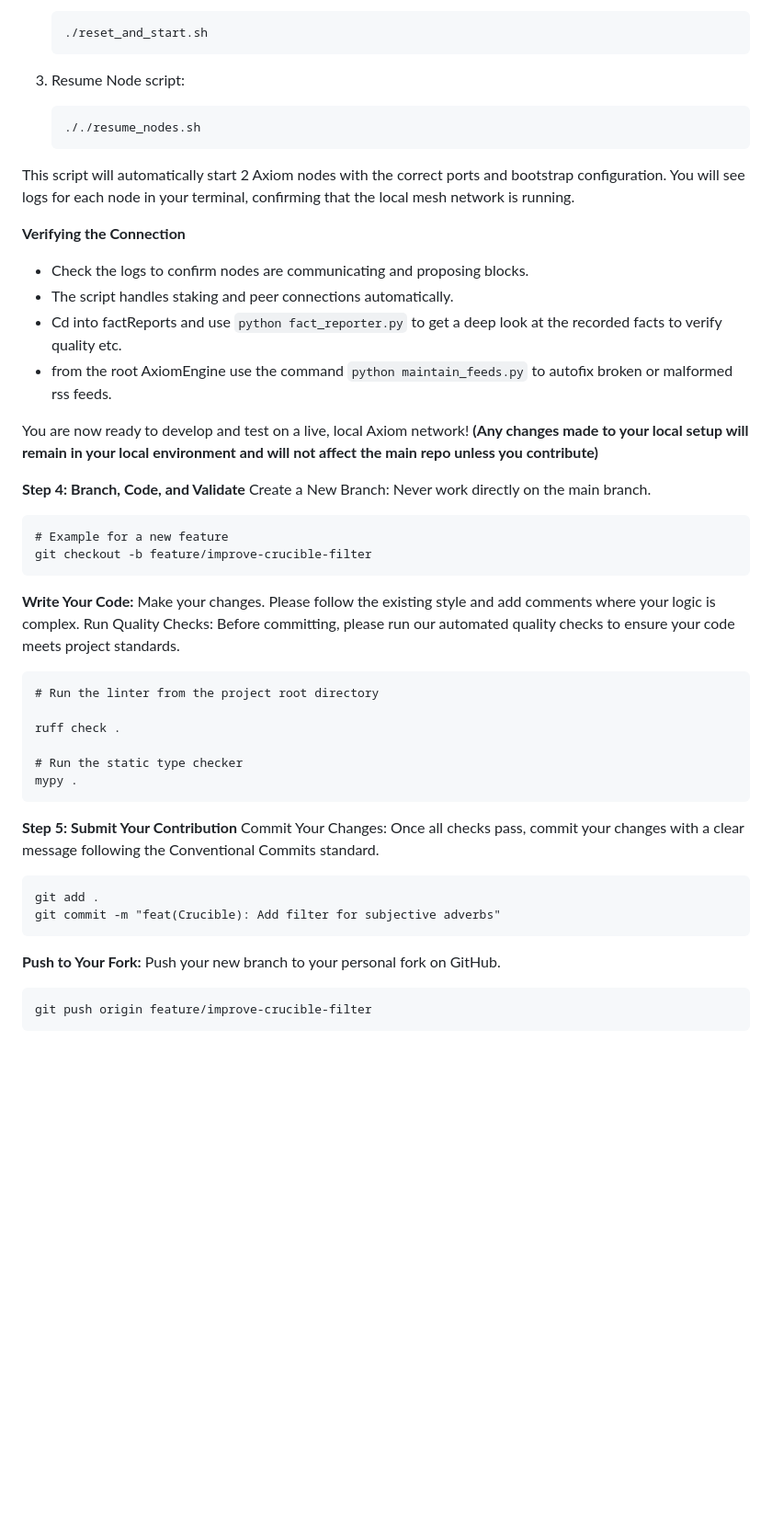
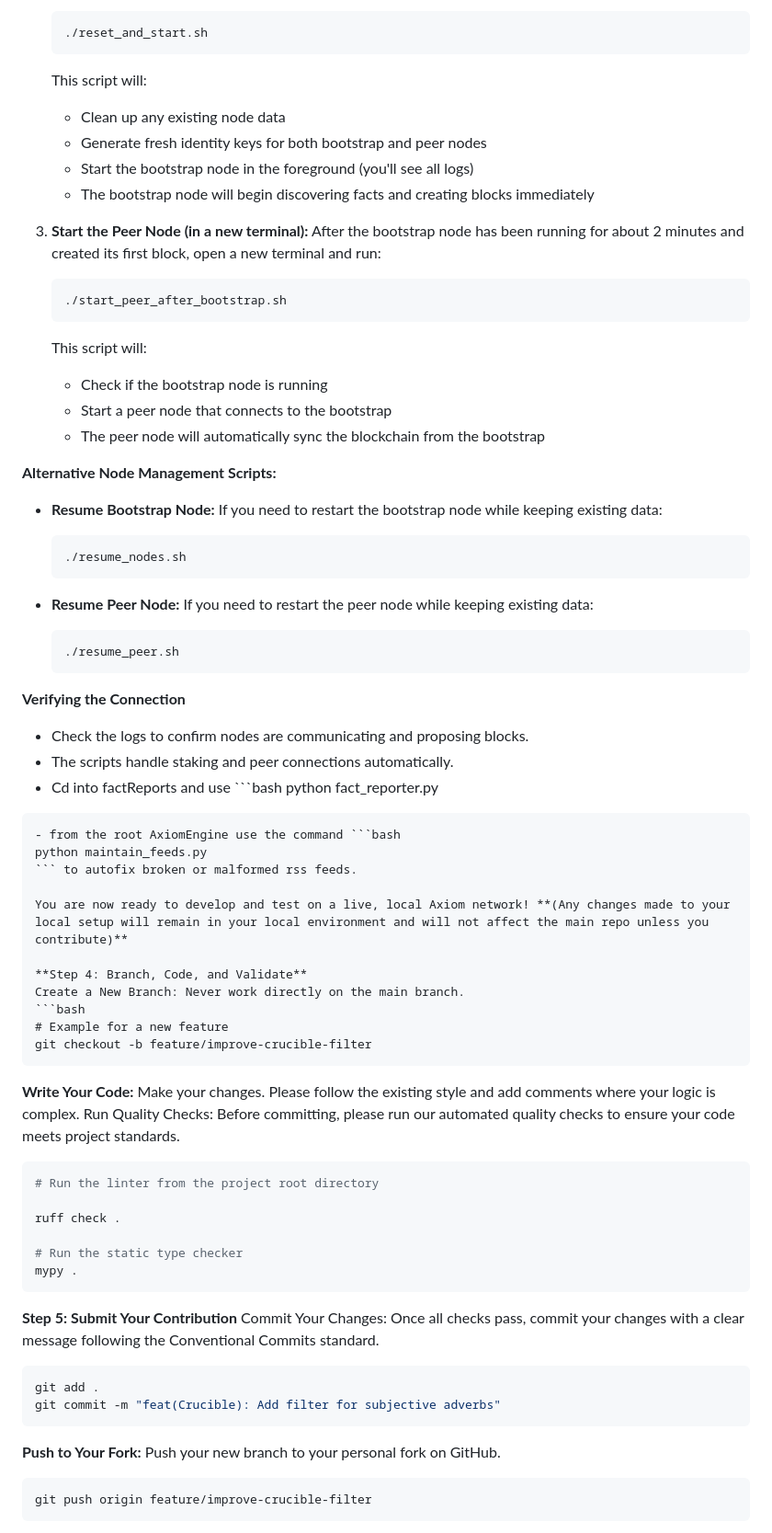
Before and after one commit to ArtisticIntentionz/AxiomEngine, a Markdown page: CONTRIBUTING.md, the part around one of its changes. Shown at 92% size. Rendered like a GitHub page; blank space fills up the shorter version.

````diff
--- a/CONTRIBUTING.md
+++ b/CONTRIBUTING.md
@@ -108,31 +116,56 @@ Your environment is now complete. To simplify local development, you can launch
     ```bash
     ./reset_and_start.sh
     ```
-2. Resume Node script:
+    This script will:
+    - Clean up any existing node data
+    - Generate fresh identity keys for both bootstrap and peer nodes
+    - Start the bootstrap node in the foreground (you'll see all logs)
+    - The bootstrap node will begin discovering facts and creating blocks immediately
+
+3. **Start the Peer Node (in a new terminal):**
+    After the bootstrap node has been running for about 2 minutes and created its first block, open a new terminal and run:
     ```bash
-    ././resume_nodes.sh
+    ./start_peer_after_bootstrap.sh
+    ```
+    This script will:
+    - Check if the bootstrap node is running
+    - Start a peer node that connects to the bootstrap
+    - The peer node will automatically sync the blockchain from the bootstrap
+
+**Alternative Node Management Scripts:**
+
+- **Resume Bootstrap Node:** If you need to restart the bootstrap node while keeping existing data:
+    ```bash
+    ./resume_nodes.sh
     ```
 
-This script will automatically start 2 Axiom nodes with the correct ports and bootstrap configuration. You will see logs for each node in your terminal, confirming that the local mesh network is running.
+- **Resume Peer Node:** If you need to restart the peer node while keeping existing data:
+    ```bash
+    ./resume_peer.sh
+    ```
 
 **Verifying the Connection**
 
 - Check the logs to confirm nodes are communicating and proposing blocks.
-- The script handles staking and peer connections automatically.
-- Cd into factReports and use ``` python fact_reporter.py ``` to get a deep look at the recorded facts to verify quality etc.
-- from the root AxiomEngine use the command ``` python maintain_feeds.py ``` to autofix broken or malformed rss feeds.
+- The scripts handle staking and peer connections automatically.
+- Cd into factReports and use ```bash
+python fact_reporter.py
+``` to get a deep look at the recorded facts to verify quality etc.
+- from the root AxiomEngine use the command ```bash
+python maintain_feeds.py
+``` to autofix broken or malformed rss feeds.
 
 You are now ready to develop and test on a live, local Axiom network! **(Any changes made to your local setup will remain in your local environment and will not affect the main repo unless you contribute)**
 
 **Step 4: Branch, Code, and Validate**
 Create a New Branch: Never work directly on the main branch.
-```
+```bash
 # Example for a new feature
 git checkout -b feature/improve-crucible-filter
 ```
 **Write Your Code:** Make your changes. Please follow the existing style and add comments where your logic is complex.
 Run Quality Checks: Before committing, please run our automated quality checks to ensure your code meets project standards.
-```
+```bash
 # Run the linter from the project root directory
 
 ruff check .
@@ -142,12 +175,12 @@ mypy .
 ```
 **Step 5: Submit Your Contribution**
 Commit Your Changes: Once all checks pass, commit your changes with a clear message following the Conventional Commits standard.
-```
+```bash
 git add .
 git commit -m "feat(Crucible): Add filter for subjective adverbs"
 ```
 **Push to Your Fork:** Push your new branch to your personal fork on GitHub.
-```
+```bash
 git push origin feature/improve-crucible-filter
 ```
 **Open a Pull Request:** Go to your fork on the GitHub website. You will see a prompt to "Compare & pull request." Click it, give it a clear title and a detailed description of your changes, and submit it for review.
````
Also changed, not shown: other parts of CONTRIBUTING.md (+21 -13 lines), README.md (+43 -18 lines), ROADMAP.md (+9 -2 lines).
